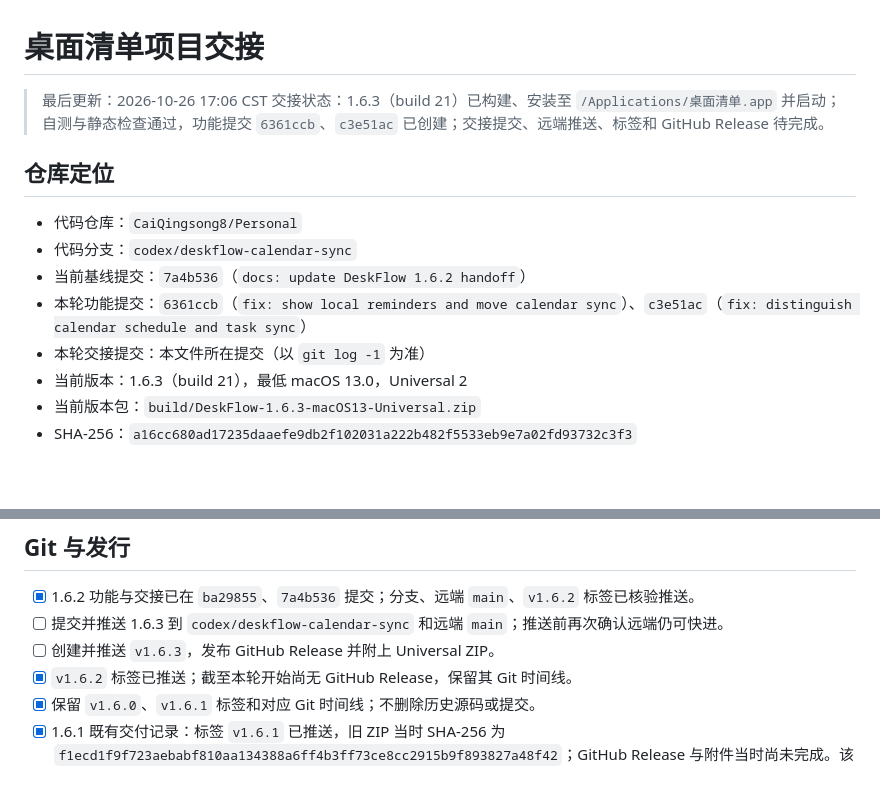
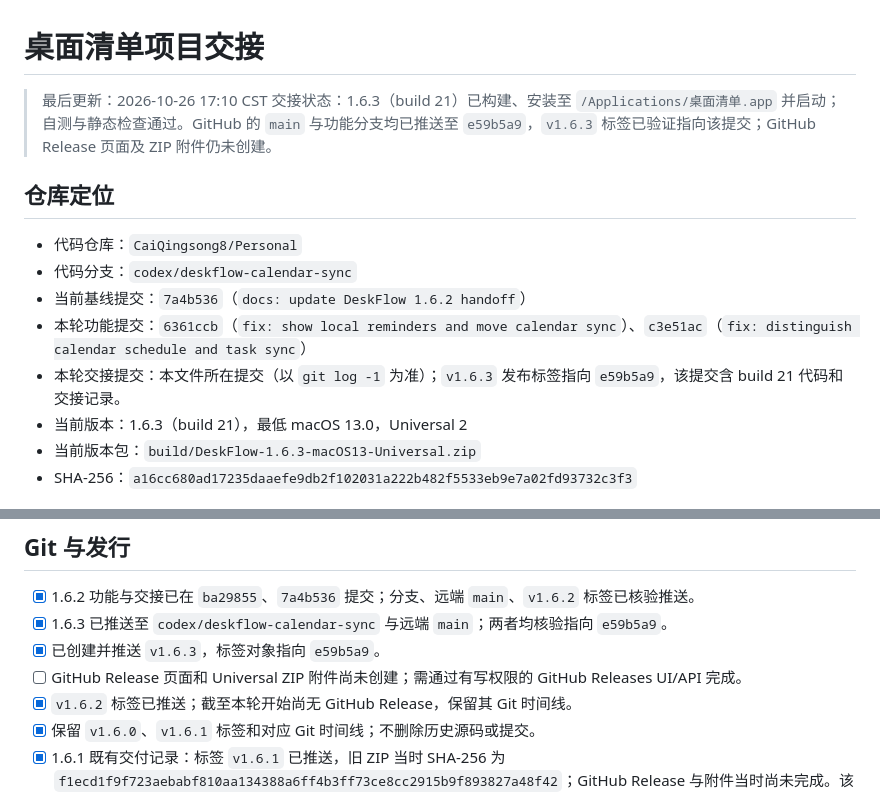
Before and after one commit to CaiQingsong8/Personal, a Markdown page: 桌面清单/HANDOFF.md, 2 parts joined by grey strips. GitHub-like rendering; blank space fills up the shorter version.

Commit message:
docs: confirm DeskFlow 1.6.3 GitHub refs

```diff
--- a/桌面清单/HANDOFF.md
+++ b/桌面清单/HANDOFF.md
@@ -1,7 +1,7 @@
 # 桌面清单项目交接
 
-> 最后更新：2026-10-26 17:06 CST
-> 交接状态：1.6.3（build 21）已构建、安装至 `/Applications/桌面清单.app` 并启动；自测与静态检查通过，功能提交 `6361ccb`、`c3e51ac` 已创建；交接提交、远端推送、标签和 GitHub Release 待完成。
+> 最后更新：2026-10-26 17:10 CST
+> 交接状态：1.6.3（build 21）已构建、安装至 `/Applications/桌面清单.app` 并启动；自测与静态检查通过。GitHub 的 `main` 与功能分支均已推送至 `e59b5a9`，`v1.6.3` 标签已验证指向该提交；GitHub Release 页面及 ZIP 附件仍未创建。
 
 ## 仓库定位
 
@@ -9,7 +9,7 @@
 - 代码分支：`codex/deskflow-calendar-sync`
 - 当前基线提交：`7a4b536`（`docs: update DeskFlow 1.6.2 handoff`）
 - 本轮功能提交：`6361ccb`（`fix: show local reminders and move calendar sync`）、`c3e51ac`（`fix: distinguish calendar schedule and task sync`）
-- 本轮交接提交：本文件所在提交（以 `git log -1` 为准）
+- 本轮交接提交：本文件所在提交（以 `git log -1` 为准）；`v1.6.3` 发布标签指向 `e59b5a9`，该提交含 build 21 代码和交接记录。
 - 当前版本：1.6.3（build 21），最低 macOS 13.0，Universal 2
 - 当前版本包：`build/DeskFlow-1.6.3-macOS13-Universal.zip`
 - SHA-256：`a16cc680ad17235daaefe9db2f102031a222b482f5533eb9e7a02fd93732c3f3`
@@ -49,8 +49,9 @@
 ## Git 与发行
 
 - [x] 1.6.2 功能与交接已在 `ba29855`、`7a4b536` 提交；分支、远端 `main`、`v1.6.2` 标签已核验推送。
-- [ ] 提交并推送 1.6.3 到 `codex/deskflow-calendar-sync` 和远端 `main`；推送前再次确认远端仍可快进。
-- [ ] 创建并推送 `v1.6.3`，发布 GitHub Release 并附上 Universal ZIP。
+- [x] 1.6.3 已推送至 `codex/deskflow-calendar-sync` 与远端 `main`；两者均核验指向 `e59b5a9`。
+- [x] 已创建并推送 `v1.6.3`，标签对象指向 `e59b5a9`。
+- [ ] GitHub Release 页面和 Universal ZIP 附件尚未创建；需通过有写权限的 GitHub Releases UI/API 完成。
 - [x] `v1.6.2` 标签已推送；截至本轮开始尚无 GitHub Release，保留其 Git 时间线。
 - [x] 保留 `v1.6.0`、`v1.6.1` 标签和对应 Git 时间线；不删除历史源码或提交。
 - [x] 1.6.1 既有交付记录：标签 `v1.6.1` 已推送，旧 ZIP 当时 SHA-256 为 `f1ecd1f9f723aebabf810aa134388a6ff4b3ff73ce8cc2915b9f893827a48f42`；GitHub Release 与附件当时尚未完成。该版本记录保留在 Git 历史，旧 ZIP 已从本地构建目录清理。
```
